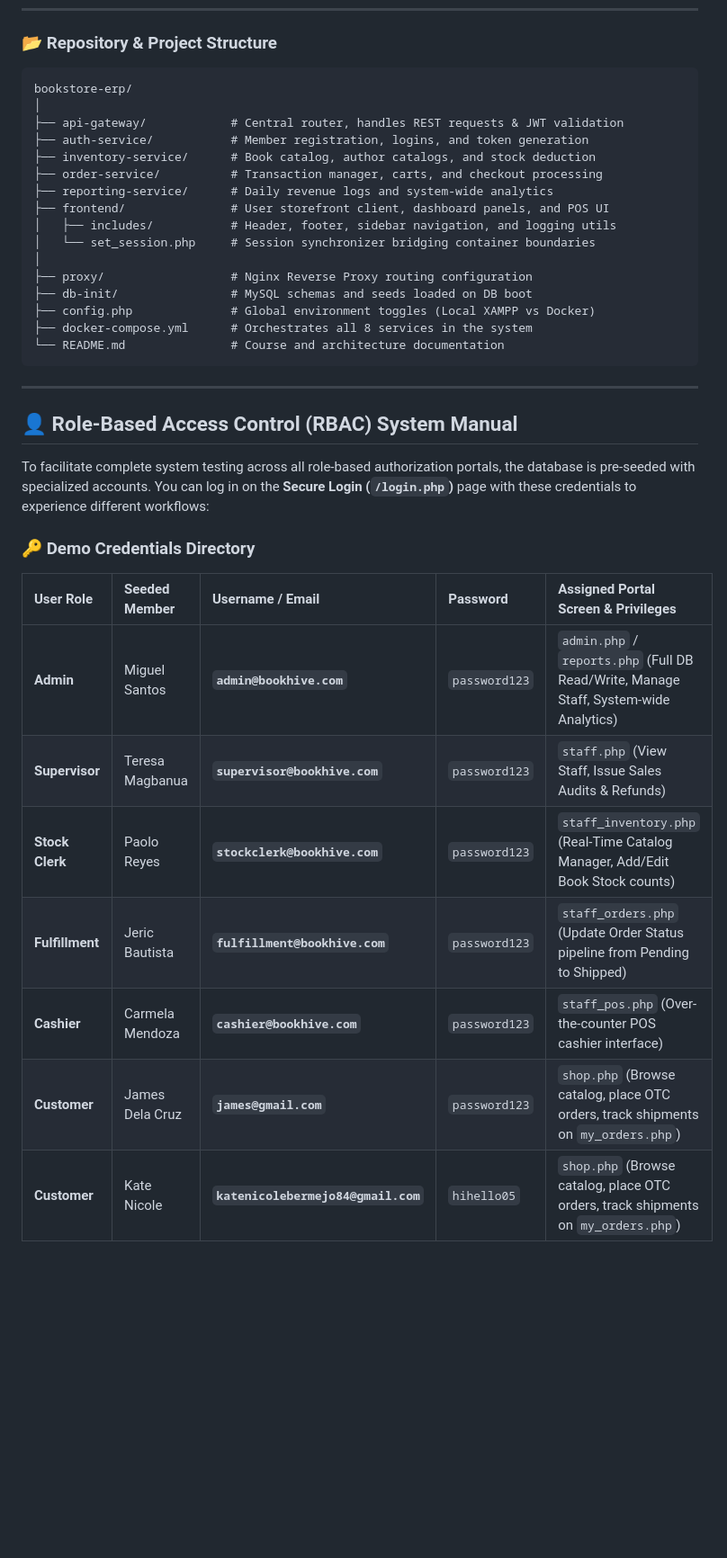
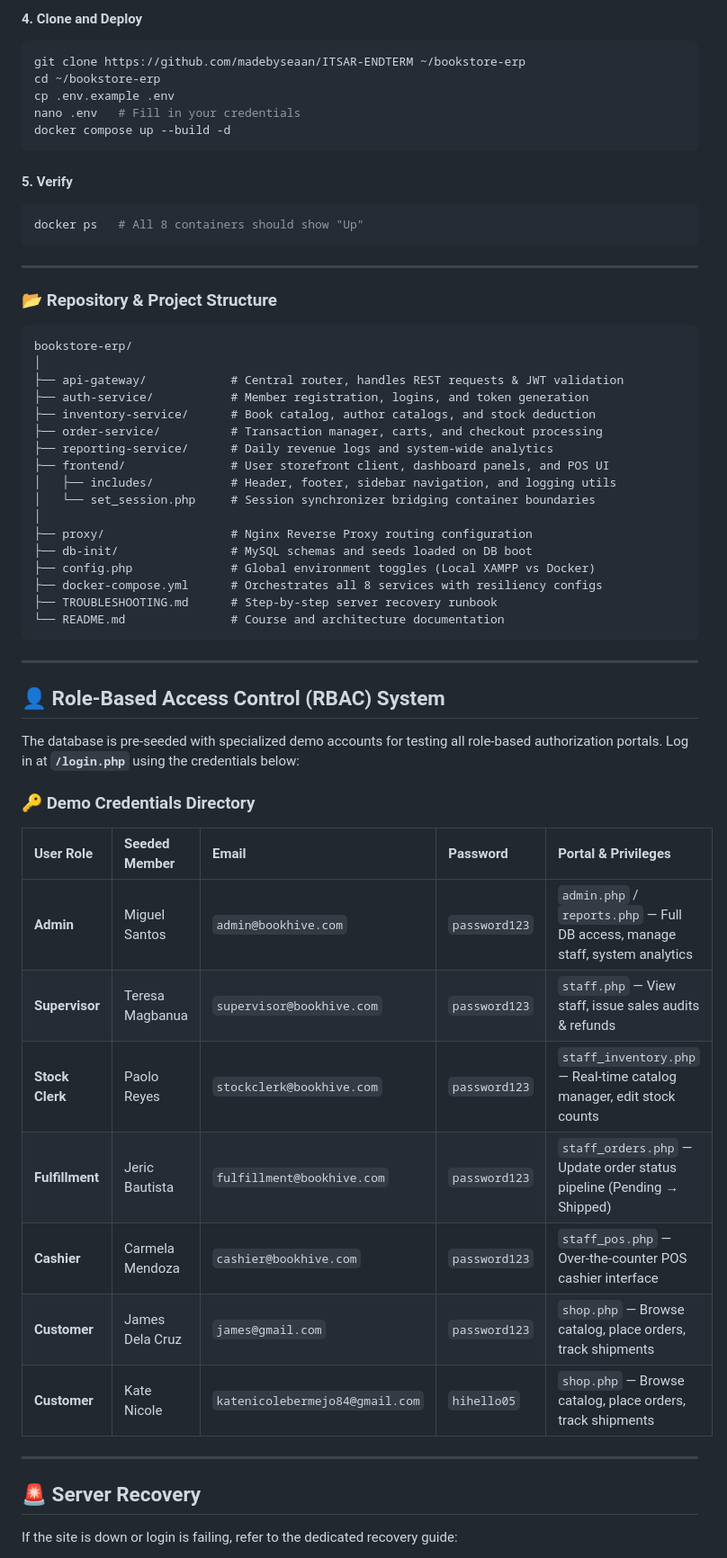
Before and after one commit to madebyseaan/ITSAR-ENDTERM, a Markdown page: README.md, the part around one of its changes. Shown at 90% size. Drawn GitHub-style; blank space fills up the shorter version.

````diff
--- a/README.md
+++ b/README.md
@@ -117,4 +208,21 @@ Open your browser and navigate to:
+#### 4. Clone and Deploy
+```bash
+git clone https://github.com/madebyseaan/ITSAR-ENDTERM ~/bookstore-erp
+cd ~/bookstore-erp
+cp .env.example .env
+nano .env   # Fill in your credentials
+docker compose up --build -d
+```
+
+#### 5. Verify
+```bash
+docker ps   # All 8 containers should show "Up"
+```
+
+---
+
 ### 📂 Repository & Project Structure
+
 ```
 bookstore-erp/
 │
@@ -130,24 +238,32 @@ bookstore-erp/
 ├── proxy/                  # Nginx Reverse Proxy routing configuration
 ├── db-init/                # MySQL schemas and seeds loaded on DB boot
 ├── config.php              # Global environment toggles (Local XAMPP vs Docker)
-├── docker-compose.yml      # Orchestrates all 8 services in the system
+├── docker-compose.yml      # Orchestrates all 8 services with resiliency configs
+├── TROUBLESHOOTING.md      # Step-by-step server recovery runbook
 └── README.md               # Course and architecture documentation
 ```
 
 ---
 
-## 👤 Role-Based Access Control (RBAC) System Manual
+## 👤 Role-Based Access Control (RBAC) System
 
-To facilitate complete system testing across all role-based authorization portals, the database is pre-seeded with specialized accounts. You can log in on the **Secure Login (`/login.php`)** page with these credentials to experience different workflows:
+The database is pre-seeded with specialized demo accounts for testing all role-based authorization portals. Log in at **`/login.php`** using the credentials below:
 
 ### 🔑 Demo Credentials Directory
 
-| User Role | Seeded Member | Username / Email | Password | Assigned Portal Screen & Privileges |
+| User Role | Seeded Member | Email | Password | Portal & Privileges |
 | :--- | :--- | :--- | :--- | :--- |
-| **Admin** | Miguel Santos | **`admin@bookhive.com`** | `password123` | `admin.php` / `reports.php` (Full DB Read/Write, Manage Staff, System-wide Analytics) |
-| **Supervisor** | Teresa Magbanua | **`supervisor@bookhive.com`** | `password123` | `staff.php` (View Staff, Issue Sales Audits & Refunds) |
-| **Stock Clerk** | Paolo Reyes | **`stockclerk@bookhive.com`** | `password123` | `staff_inventory.php` (Real-Time Catalog Manager, Add/Edit Book Stock counts) |
-| **Fulfillment** | Jeric Bautista | **`fulfillment@bookhive.com`** | `password123` | `staff_orders.php` (Update Order Status pipeline from Pending to Shipped) |
-| **Cashier** | Carmela Mendoza | **`cashier@bookhive.com`** | `password123` | `staff_pos.php` (Over-the-counter POS cashier interface) |
-| **Customer** | James Dela Cruz | **`james@gmail.com`** | `password123` | `shop.php` (Browse catalog, place OTC orders, track shipments on `my_orders.php`) |
-| **Customer** | Kate Nicole | **`katenicolebermejo84@gmail.com`** | `hihello05` | `shop.php` (Browse catalog, place OTC orders, track shipments on `my_orders.php`) |
+| **Admin** | Miguel Santos | `admin@bookhive.com` | `password123` | `admin.php` / `reports.php` — Full DB access, manage staff, system analytics |
+| **Supervisor** | Teresa Magbanua | `supervisor@bookhive.com` | `password123` | `staff.php` — View staff, issue sales audits & refunds |
+| **Stock Clerk** | Paolo Reyes | `stockclerk@bookhive.com` | `password123` | `staff_inventory.php` — Real-time catalog manager, edit stock counts |
+| **Fulfillment** | Jeric Bautista | `fulfillment@bookhive.com` | `password123` | `staff_orders.php` — Update order status pipeline (Pending → Shipped) |
+| **Cashier** | Carmela Mendoza | `cashier@bookhive.com` | `password123` | `staff_pos.php` — Over-the-counter POS cashier interface |
+| **Customer** | James Dela Cruz | `james@gmail.com` | `password123` | `shop.php` — Browse catalog, place orders, track shipments |
+| **Customer** | Kate Nicole | `katenicolebermejo84@gmail.com` | `hihello05` | `shop.php` — Browse catalog, place orders, track shipments |
+
+---
+
+## 🚨 Server Recovery
+
+If the site is down or login is failing, refer to the dedicated recovery guide:
+
````
Also changed, not shown: other parts of README.md (+119 -21 lines).
